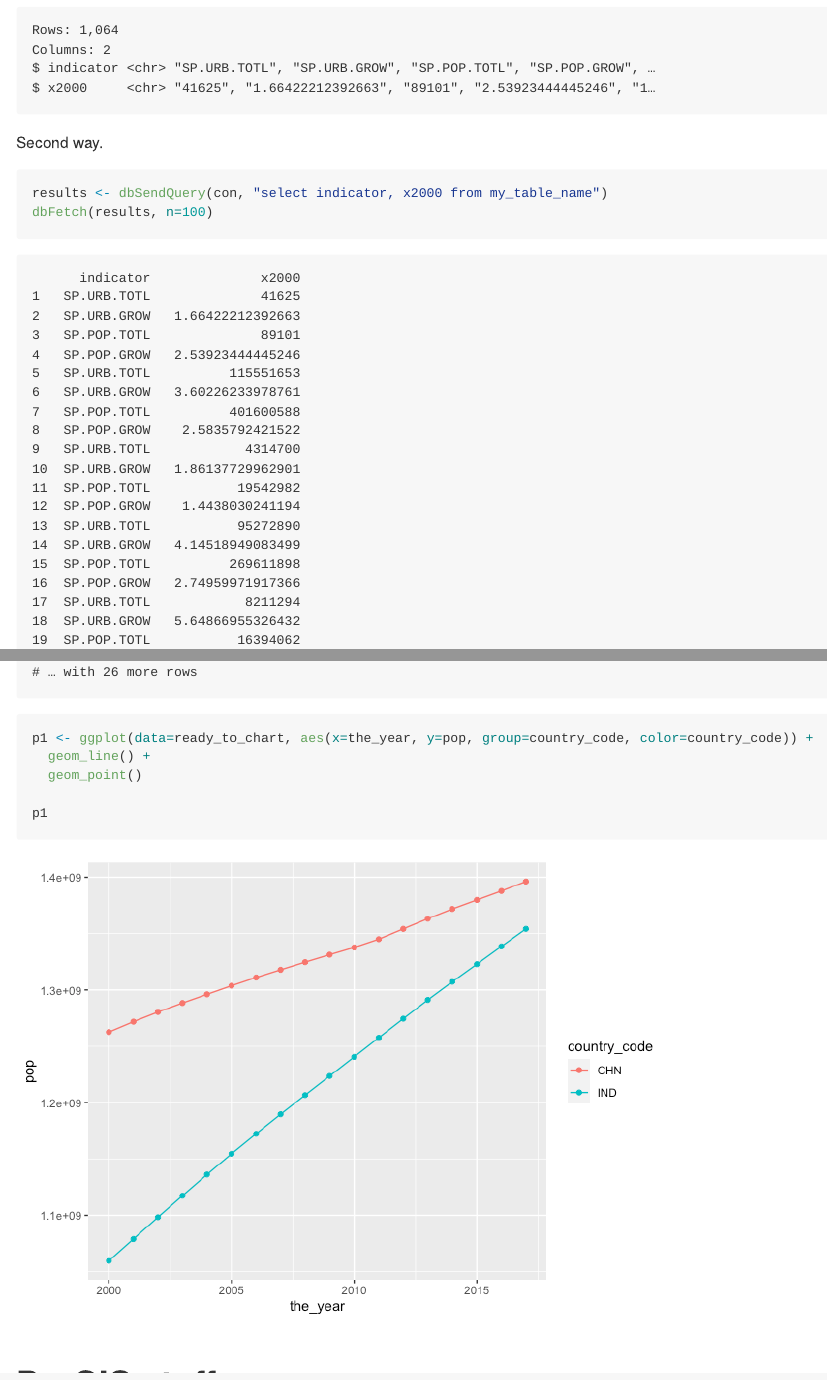
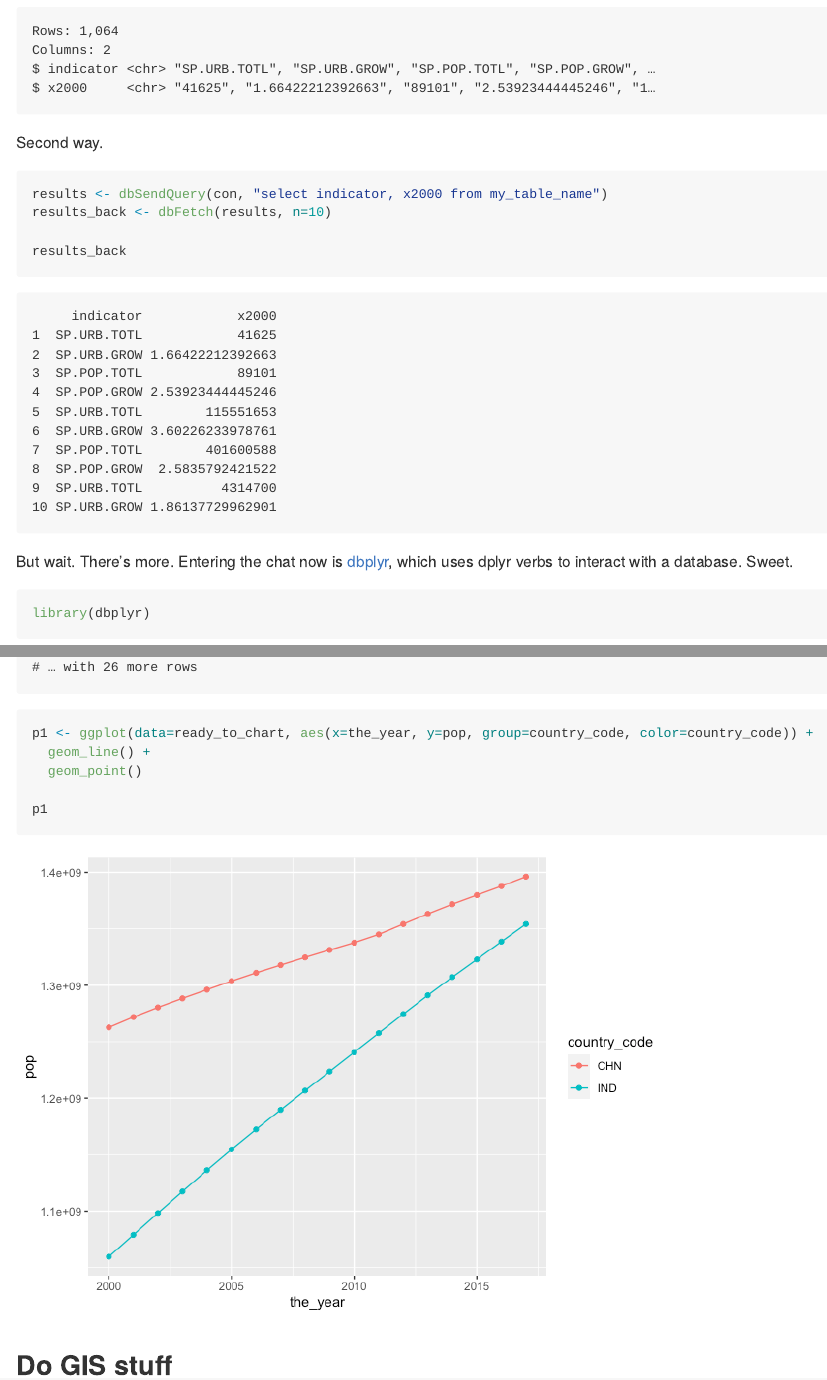
Before and after one commit to RyanMcNeillTR/ten_things_i_love_about_r, a Quarto document (ten_things.qmd): the page in a window 1100 px wide, from 10400 px down before the commit and from 10420 px down after it, so that both start at the same text, and a second part further down, joined at a grey line. The pictures show the output file ten_things.md that the author committed with the source, drawn offline in the style of GitHub; long lines of code are wrapped.

Commit message:
more fixes

````diff
--- a/ten_things.qmd
+++ b/ten_things.qmd
@@ -231,7 +231,9 @@ Second way.
 
 ```{r}
 results <- dbSendQuery(con, "select indicator, x2000 from my_table_name")
-dbFetch(results, n=100)
+results_back <- dbFetch(results, n=10)
+
+results_back
 ```
 
 But wait. There's more. Entering the chat now is [dbplyr](https://dbplyr.tidyverse.org), which uses dplyr verbs to interact with a database. Sweet.
````
Also changed, not shown: ten_things.md, ten_things_files/figure-commonmark/unnamed-chunk-27-1.png (added), ten_things_files/figure-commonmark/unnamed-chunk-30-1.png (added), ten_things_files/figure-commonmark/unnamed-chunk-32-1.png (added), ten_things_files/figure-commonmark/unnamed-chunk-34-1.png (added), ten_things_files/figure-commonmark/unnamed-chunk-36-1.png (added), ten_things_files/figure-commonmark/unnamed-chunk-38-1.png (added), ten_things_files/figure-commonmark/unnamed-chunk-40-1.png (added), ten_things_files/figure-commonmark/unnamed-chunk-43-1.png.
